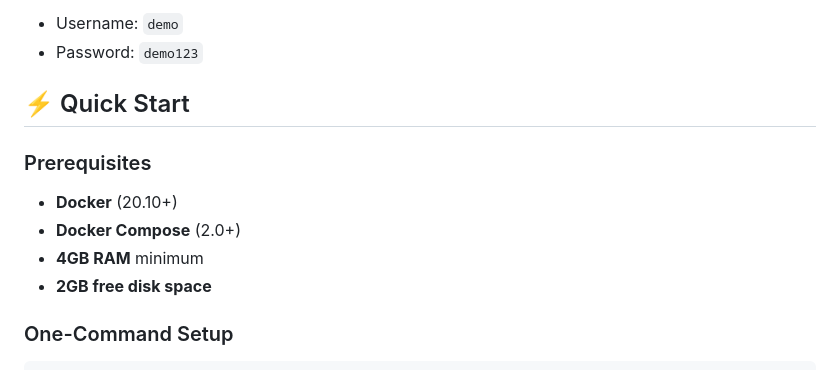
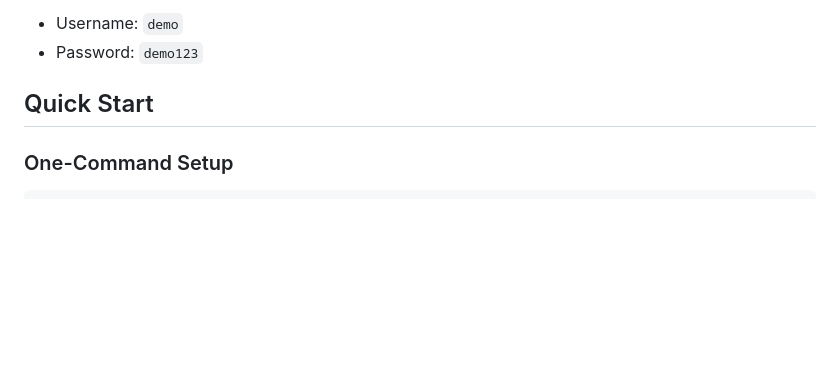
Before and after one commit to NidhiIyer04/SmartSwap, a Markdown page: README.md, the part around one of its changes. GitHub-like rendering; blank space fills up the shorter version.

```diff
--- a/README.md
+++ b/README.md
@@ -10,13 +6,7 @@
 - Username: `demo`
 - Password: `demo123`
 
-## ⚡ Quick Start
-
-### Prerequisites
-- **Docker** (20.10+)
-- **Docker Compose** (2.0+)
-- **4GB RAM** minimum
-- **2GB free disk space**
+## Quick Start
 
 ### One-Command Setup
 
```
Also changed, not shown: other parts of README.md (+0 -4 lines).
